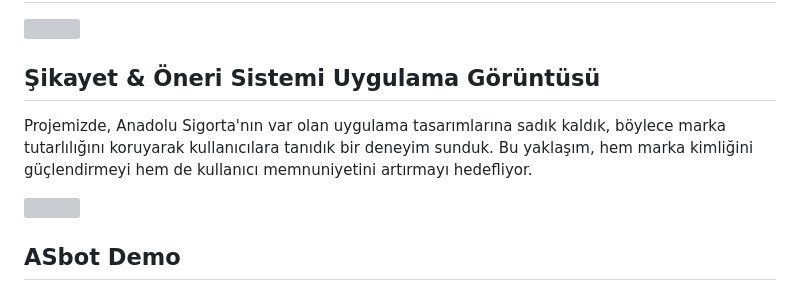
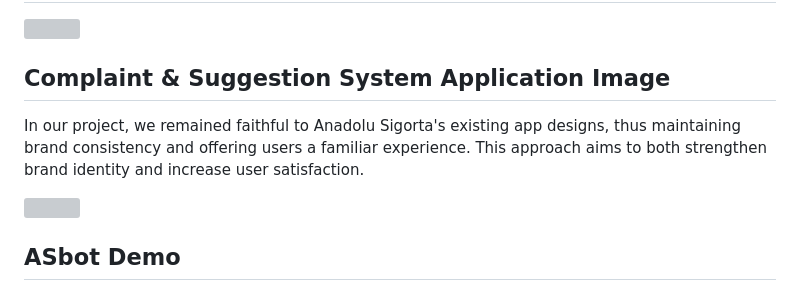
Before and after one commit to kubilaygulacdi/Hackathon-AnadoluSigorta, a Markdown page: README.md, the part around one of its changes. Rendered like a GitHub page; grey boxes are pictures that could not be loaded.

```diff
--- a/README.md
+++ b/README.md
@@ -60,9 +63,9 @@ Contributors
 
   <img src="https://github.com/kubilaygulacdi/Hackathon-AnadoluSigorta/assets/104395137/7db253d6-3b1b-4f0d-b676-20746047a82a" width="250" height="500">
 
-## Şikayet & Öneri Sistemi Uygulama Görüntüsü
+## Complaint & Suggestion System Application Image
 
-Projemizde, Anadolu Sigorta'nın var olan uygulama tasarımlarına sadık kaldık, böylece marka tutarlılığını koruyarak kullanıcılara tanıdık bir deneyim sunduk. Bu yaklaşım, hem marka kimliğini güçlendirmeyi hem de kullanıcı memnuniyetini artırmayı hedefliyor.
+In our project, we remained faithful to Anadolu Sigorta's existing app designs, thus maintaining brand consistency and offering users a familiar experience. This approach aims to both strengthen brand identity and increase user satisfaction.
 
 <img src="https://github.com/kubilaygulacdi/Hackathon-AnadoluSigorta/assets/104395137/191c020f-b26d-4a43-8e1b-b295af6e19c0" width="250" height="500">
 
```
Also changed, not shown: other parts of README.md (+36 -33 lines).
